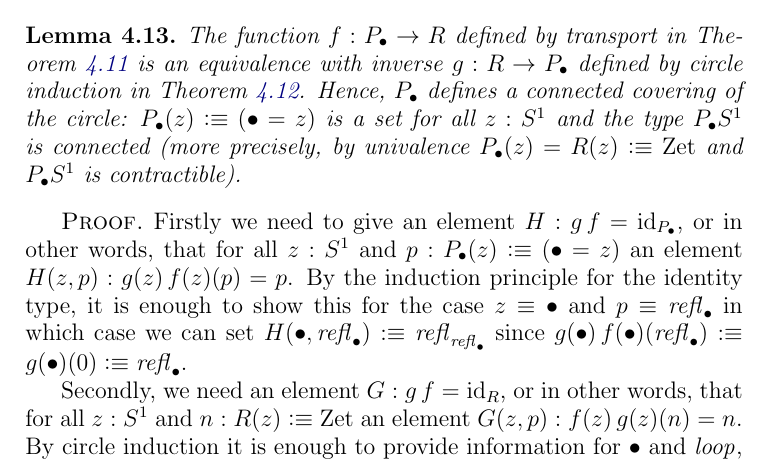
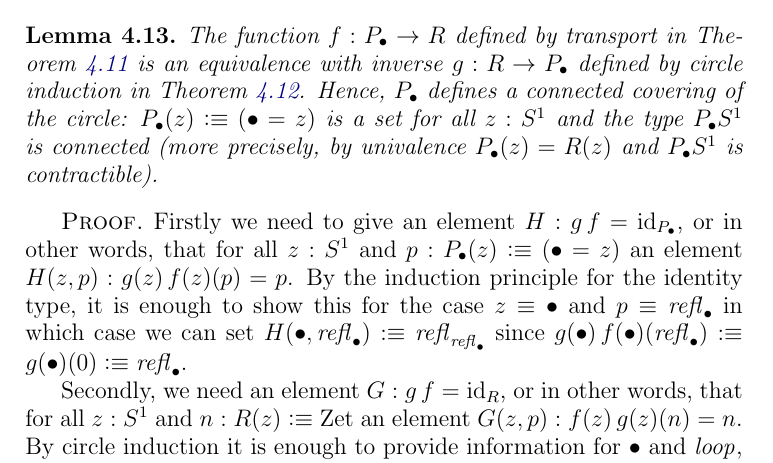
Before and after one commit to UniMath/SymmetryBook, a LaTeX thesis (book.tex, which reads circle.tex): part of page 47 of 121, cut so that both start at the same text. Compiled offline with pdfLaTeX.

Commit message:
some fixes after Marc's proofreading

```diff
--- a/circle.tex
+++ b/circle.tex
@@ -542,7 +542,7 @@ $$
 \begin{lemma}
   \label{lem:univisexp}
   The function $f:P_\base\to R$ defined by transport in \cref{def:fPtoR} is an equivalence with inverse $g:R\to P_\base$ defined by circle induction in \cref{def:gRtoP}.  Hence,
-$P_\base$ defines a connected covering of the circle: $P_\base(z)\defequi (\base=z)$ is a set for all $z:S^1$ and the type $P_\base S^1$ is connected (more precisely, by univalence $P_\base(z)=R(z)\defequi\zet$ and $P_\base S^1$ is contractible).
+$P_\base$ defines a connected covering of the circle: $P_\base(z)\defequi (\base=z)$ is a set for all $z:S^1$ and the type $P_\base S^1$ is connected (more precisely, by univalence $P_\base(z)=R(z)$ and $P_\base S^1$ is contractible).
 \end{lemma}
 \begin{proof}
   Firstly we need to give an element $H:g\,f=\id_{P_\base}$, or in other words, that for all $z:S^1$ and $p:P_\base(z)\defequi(\base=z)$ an element $H(z,p):g(z)\,f(z)(p)=p$.  By the induction principle for the identity type, it is enough to show this for the case $z\oldequiv\base$ and $p\oldequiv\refl\base$ in which case we can set $H(\base,\refl\base)\defequi\refl{\refl\base}$ since
```
